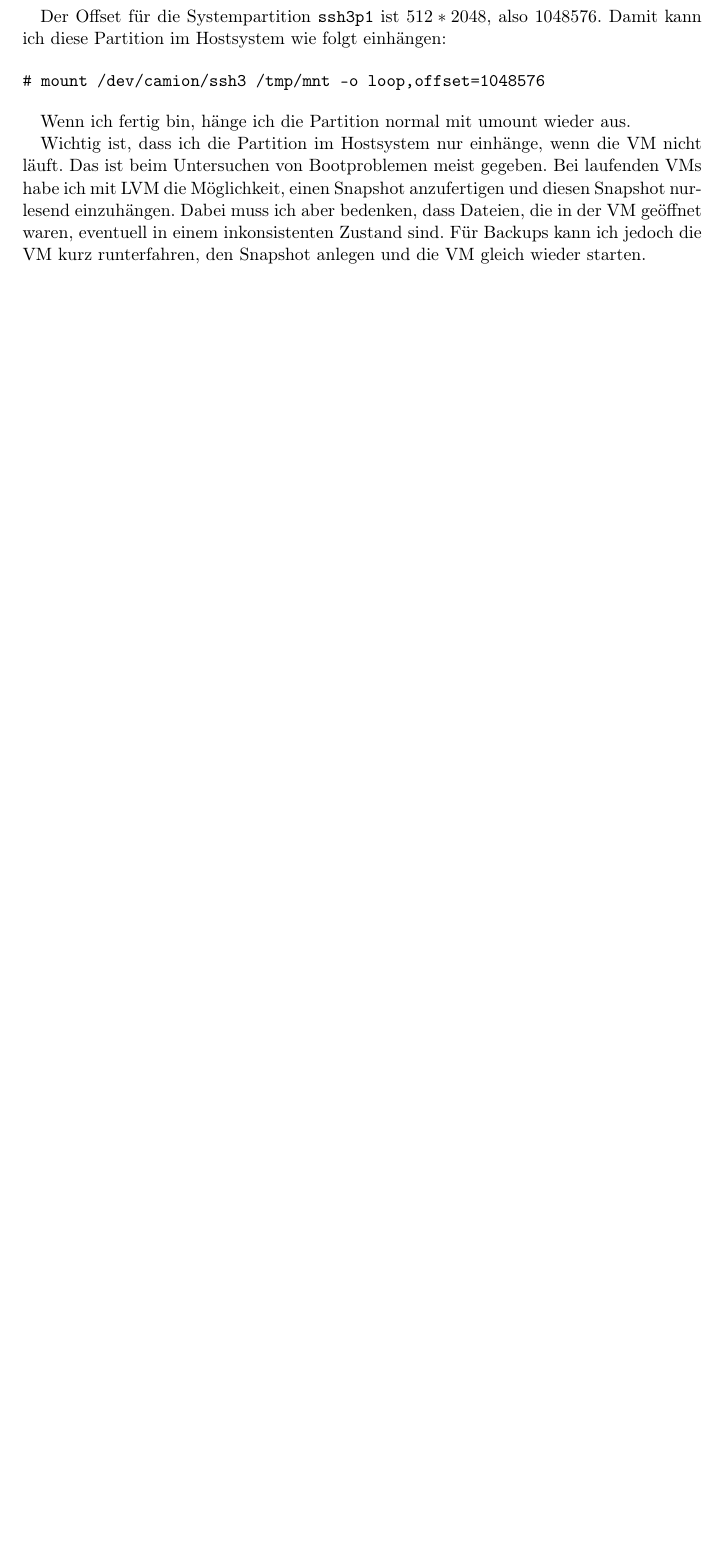
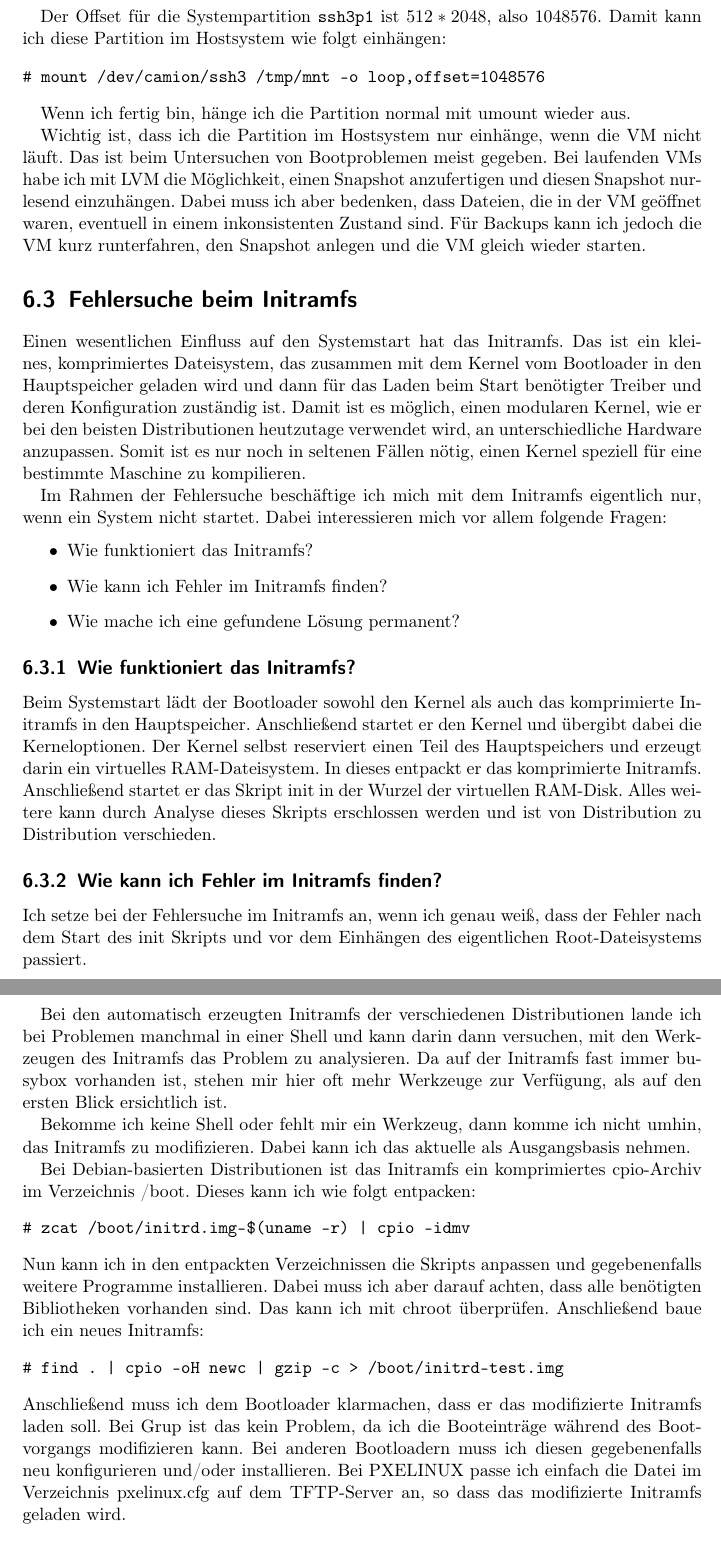
Before and after one commit to matwei-books/troubleshoot-linux, a LaTeX document (troubleshoot-linux.tex, which reads tl-lokal-totalausfall.tex): part of page 49 of 104 before the commit and two parts of pages 49 and 50 of 106 after it, the two joined at a grey line, cut so that both start at the same text, the shorter picture padded with empty space. Compiled offline with pdfLaTeX.

Commit message:
Text zum Initramfs

```diff
--- a/tl-lokal-totalausfall.tex
+++ b/tl-lokal-totalausfall.tex
@@ -508,3 +508,79 @@ Snapshot anlegen und die VM gleich wieder starten.
 %%% End:
 %%% vim: set sw=2 ts=2 tw=78 et si:
 
+
+\section{Fehlersuche beim Initramfs}
+\label{sec:lokal-initramfs}
+
+Einen wesentlichen Einfluss auf den Systemstart hat das Initramfs.
+Das ist ein kleines, komprimiertes Dateisystem, das zusammen mit dem Kernel
+vom Bootloader in den Hauptspeicher geladen wird und dann für das Laden beim
+Start benötigter Treiber und deren Konfiguration zuständig ist.
+Damit ist es möglich, einen modularen Kernel, wie er bei den beisten
+Distributionen heutzutage verwendet wird, an unterschiedliche Hardware
+anzupassen.
+Somit ist es nur noch in seltenen Fällen nötig, einen Kernel speziell für
+eine bestimmte Maschine zu kompilieren.
+
+Im Rahmen der Fehlersuche beschäftige ich mich mit dem Initramfs eigentlich
+nur, wenn ein System nicht startet. Dabei interessieren mich vor allem
+folgende Fragen:
+\begin{itemize}
+    \item Wie funktioniert das Initramfs?
+    \item Wie kann ich Fehler im Initramfs finden?
+    \item Wie mache ich eine gefundene Lösung permanent?
+\end{itemize}
+
+\subsection{Wie funktioniert das Initramfs?}
+
+Beim Systemstart lädt der Bootloader sowohl den Kernel als auch das
+komprimierte Initramfs in den Hauptspeicher.
+Anschließend startet er den Kernel und übergibt dabei die Kerneloptionen.
+Der Kernel selbst reserviert einen Teil des Hauptspeichers und erzeugt darin
+ein virtuelles RAM-Dateisystem.
+In dieses entpackt er das komprimierte Initramfs.
+Anschließend startet er das Skript init in der Wurzel der virtuellen RAM-Disk.
+Alles weitere kann durch Analyse dieses Skripts erschlossen werden und ist von
+Distribution zu Distribution verschieden.
+
+\subsection{Wie kann ich Fehler im Initramfs finden?}
+
+Ich setze bei der Fehlersuche im Initramfs an, wenn ich genau weiß, dass der
+Fehler nach dem Start des init Skripts und vor dem Einhängen des eigentlichen
+Root-Dateisystems passiert.
+
+Bei den automatisch erzeugten Initramfs der verschiedenen Distributionen lande
+ich bei Problemen manchmal in einer Shell und kann darin dann versuchen, mit
+den Werkzeugen des Initramfs das Problem zu analysieren.
+Da auf der Initramfs fast immer busybox vorhanden ist, stehen mir hier oft
+mehr Werkzeuge zur Verfügung, als auf den ersten Blick ersichtlich ist.
+
+Bekomme ich keine Shell oder fehlt mir ein Werkzeug, dann komme ich nicht
+umhin, das Initramfs zu modifizieren.
+Dabei kann ich das aktuelle als Ausgangsbasis nehmen.
+
+Bei Debian-basierten Distributionen ist das Initramfs ein komprimiertes
+cpio-Archiv im Verzeichnis /boot.
+Dieses kann ich wie folgt entpacken:
+\begin{verbatim}
+# zcat /boot/initrd.img-$(uname -r) | cpio -idmv
+\end{verbatim}
+Nun kann ich in den entpackten Verzeichnissen die Skripts anpassen und
+gegebenenfalls weitere Programme installieren.
+Dabei muss ich aber darauf achten, dass alle benötigten Bibliotheken vorhanden
+sind.
+Das kann ich mit chroot überprüfen.
+Anschließend baue ich ein neues Initramfs:
+\begin{verbatim}
+# find . | cpio -oH newc | gzip -c > /boot/initrd-test.img
+\end{verbatim}
+Anschließend muss ich dem Bootloader klarmachen, dass er das modifizierte
+Initramfs laden soll.
+Bei Grup ist das kein Problem, da ich die Booteinträge während des
+Bootvorgangs modifizieren kann.
+Bei anderen Bootloadern muss ich diesen gegebenenfalls neu konfigurieren
+und/oder installieren.
+Bei PXELINUX passe ich einfach die Datei im Verzeichnis pxelinux.cfg auf dem
+TFTP-Server an, so dass das modifizierte Initramfs geladen wird.
+
+\subsection{Wie mache ich eine gefundene Lösung permanent?}
```
Also changed, not shown: tl-lokal-totalausfall.tex (25 more changed lines).
